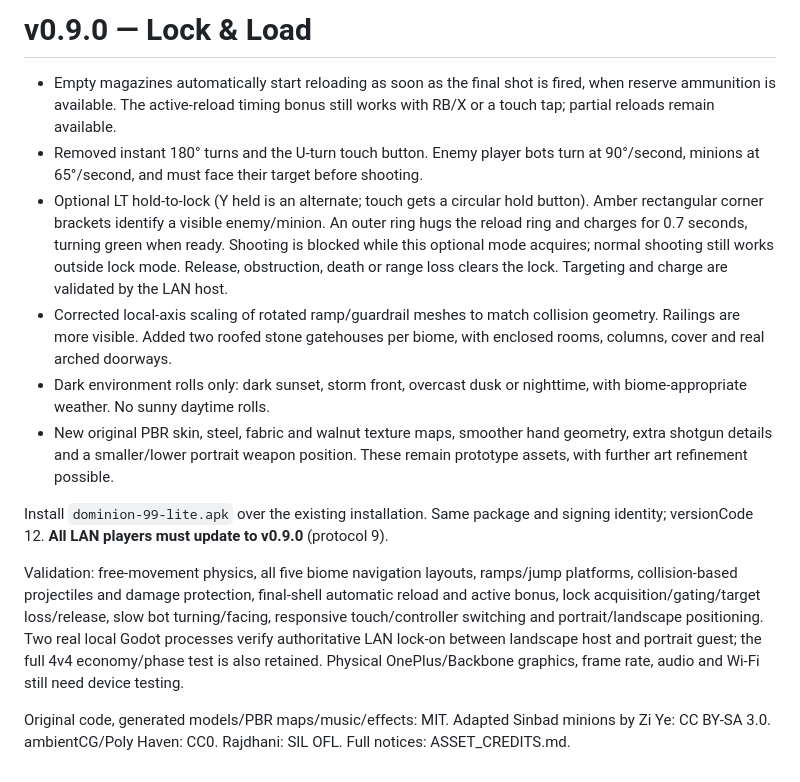
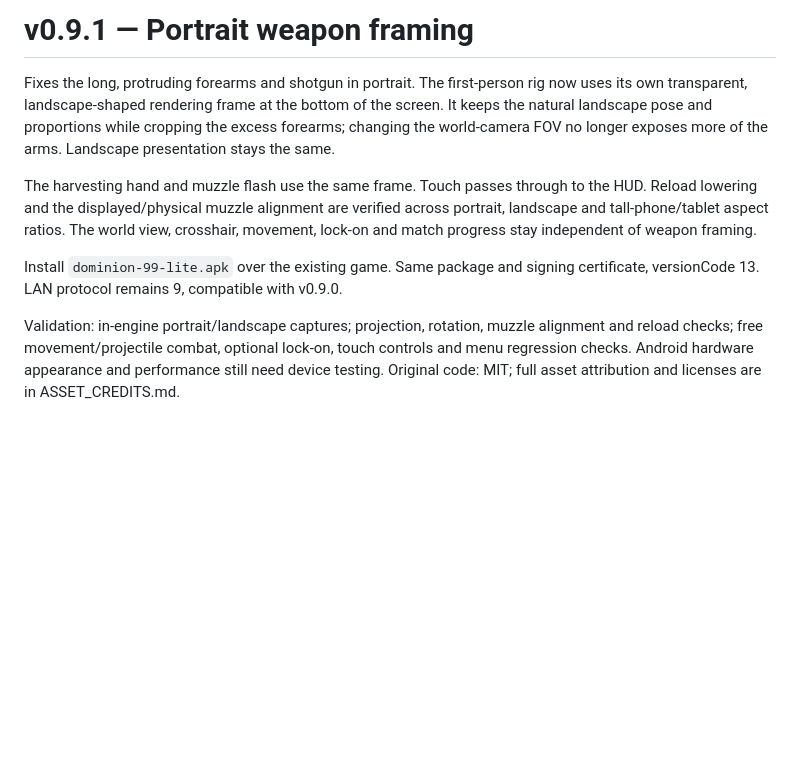
Before and after one commit to Tweeksterr91/dominion-99-lite, a Markdown page: RELEASE_NOTES.md, the part around the change. Rendered like a GitHub page; blank space fills up the shorter version.

```diff
--- a/RELEASE_NOTES.md
+++ b/RELEASE_NOTES.md
@@ -1,14 +1,9 @@
-# v0.9.0 — Lock & Load
+# v0.9.1 — Portrait weapon framing
 
-- Empty magazines automatically start reloading as soon as the final shot is fired, when reserve ammunition is available. The active-reload timing bonus still works with RB/X or a touch tap; partial reloads remain available.
-- Removed instant 180° turns and the U-turn touch button. Enemy player bots turn at 90°/second, minions at 65°/second, and must face their target before shooting.
-- Optional LT hold-to-lock (Y held is an alternate; touch gets a circular hold button). Amber rectangular corner brackets identify a visible enemy/minion. An outer ring hugs the reload ring and charges for 0.7 seconds, turning green when ready. Shooting is blocked while this optional mode acquires; normal shooting still works outside lock mode. Release, obstruction, death or range loss clears the lock. Targeting and charge are validated by the LAN host.
-- Corrected local-axis scaling of rotated ramp/guardrail meshes to match collision geometry. Railings are more visible. Added two roofed stone gatehouses per biome, with enclosed rooms, columns, cover and real arched doorways.
-- Dark environment rolls only: dark sunset, storm front, overcast dusk or nighttime, with biome-appropriate weather. No sunny daytime rolls.
-- New original PBR skin, steel, fabric and walnut texture maps, smoother hand geometry, extra shotgun details and a smaller/lower portrait weapon position. These remain prototype assets, with further art refinement possible.
+Fixes the long, protruding forearms and shotgun in portrait. The first-person rig now uses its own transparent, landscape-shaped rendering frame at the bottom of the screen. It keeps the natural landscape pose and proportions while cropping the excess forearms; changing the world-camera FOV no longer exposes more of the arms. Landscape presentation stays the same.
 
-Install `dominion-99-lite.apk` over the existing installation. Same package and signing identity; versionCode 12. **All LAN players must update to v0.9.0** (protocol 9).
+The harvesting hand and muzzle flash use the same frame. Touch passes through to the HUD. Reload lowering and the displayed/physical muzzle alignment are verified across portrait, landscape and tall-phone/tablet aspect ratios. The world view, crosshair, movement, lock-on and match progress stay independent of weapon framing.
 
-Validation: free-movement physics, all five biome navigation layouts, ramps/jump platforms, collision-based projectiles and damage protection, final-shell automatic reload and active bonus, lock acquisition/gating/target loss/release, slow bot turning/facing, responsive touch/controller switching and portrait/landscape positioning. Two real local Godot processes verify authoritative LAN lock-on between landscape host and portrait guest; the full 4v4 economy/phase test is also retained. Physical OnePlus/Backbone graphics, frame rate, audio and Wi-Fi still need device testing.
+Install `dominion-99-lite.apk` over the existing game. Same package and signing certificate, versionCode 13. LAN protocol remains 9, compatible with v0.9.0.
 
-Original code, generated models/PBR maps/music/effects: MIT. Adapted Sinbad minions by Zi Ye: CC BY-SA 3.0. ambientCG/Poly Haven: CC0. Rajdhani: SIL OFL. Full notices: ASSET_CREDITS.md.
+Validation: in-engine portrait/landscape captures; projection, rotation, muzzle alignment and reload checks; free movement/projectile combat, optional lock-on, touch controls and menu regression checks. Android hardware appearance and performance still need device testing. Original code: MIT; full asset attribution and licenses are in ASSET_CREDITS.md.
```
Also changed, not shown: README.md (+4 -3 lines), docs/ART_DIRECTION.md (+6 -0 lines), docs/landscape.png, docs/portrait-before.png (added), docs/preview.png, 7 other files.
